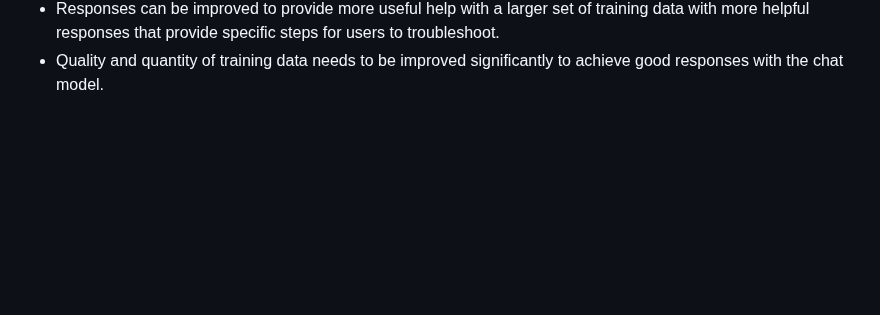
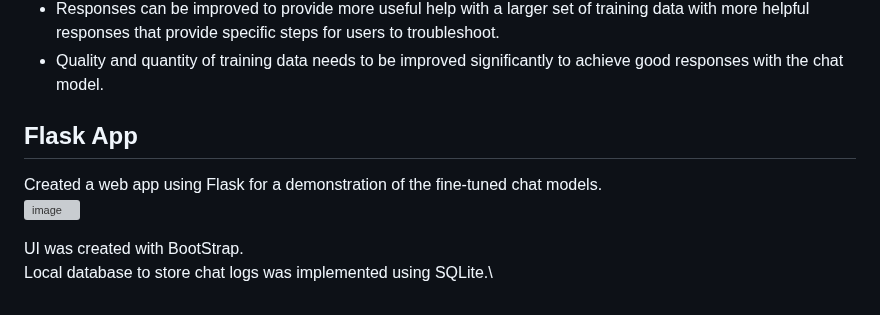
Before and after one commit to wwaihoe/GODEL-twcs, a Markdown page: README.md, the part around one of its changes. GitHub-like rendering; blank space fills up the shorter version; grey boxes are pictures that could not be loaded.

```diff
--- a/README.md
+++ b/README.md
@@ -86,3 +86,10 @@ GODEL: If you are located in California, you do not have to have a Verizon Wirel
 - Chatbot gets confused about the context sometimes (see D. & F. of sample outputs)
 - Responses can be improved to provide more useful help with a larger set of training data with more helpful responses that provide specific steps for users to troubleshoot.
 - Quality and quantity of training data needs to be improved significantly to achieve good responses with the chat model.
+
+## Flask App
+Created a web app using Flask for a demonstration of the fine-tuned chat models.\
+![image](https://github.com/wwaihoe/GODEL-twcs/assets/91514179/b6dfe720-37ba-4907-be67-4c37fdf1dd89)
+
+UI was created with BootStrap.\
+Local database to store chat logs was implemented using SQLite.\
```
Also changed, not shown: other parts of README.md (+1 -1 lines).
